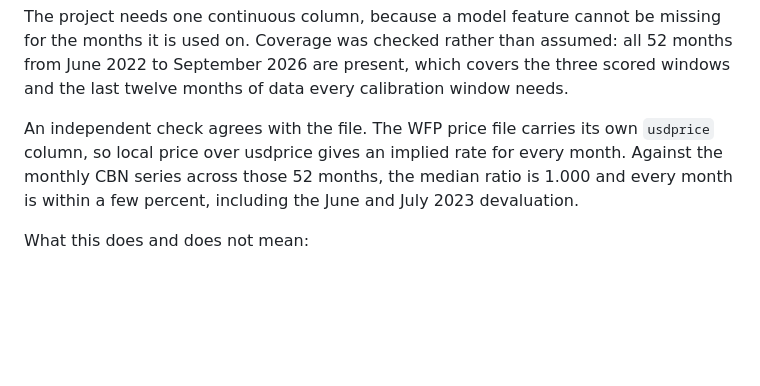
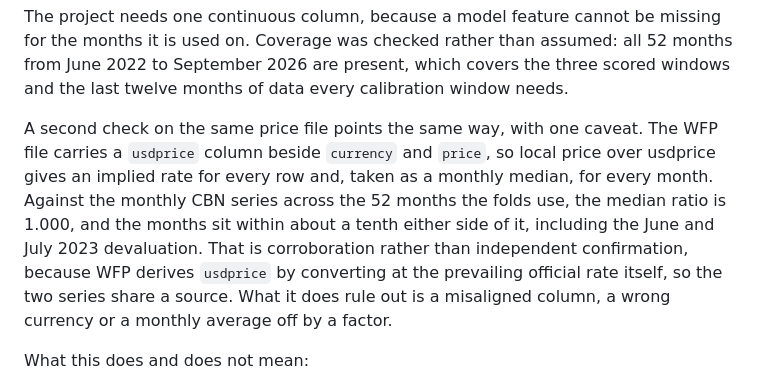
Before and after one commit to Electric97599/ai4e-price-alerts, a Markdown page: data/nigeria/DATA.md, the part around the change. GitHub-like rendering; blank space fills up the shorter version.

```diff
--- a/data/nigeria/DATA.md
+++ b/data/nigeria/DATA.md
@@ -100,10 +100,15 @@ months it is used on. Coverage was checked rather than assumed: all 52 months fr
 to September 2026 are present, which covers the three scored windows and the last twelve
 months of data every calibration window needs.
 
-An independent check agrees with the file. The WFP price file carries its own `usdprice`
-column, so local price over usdprice gives an implied rate for every month. Against the
-monthly CBN series across those 52 months, the median ratio is 1.000 and every month is
-within a few percent, including the June and July 2023 devaluation.
+A second check on the same price file points the same way, with one caveat. The WFP file
+carries a `usdprice` column beside `currency` and `price`, so local price over usdprice gives
+an implied rate for every row and, taken as a monthly median, for every month. Against the
+monthly CBN series across the 52 months the folds use, the median ratio is 1.000, and the
+months sit within about a tenth either side of it, including the June and July 2023
+devaluation. That is corroboration rather than independent confirmation, because WFP derives
+`usdprice` by converting at the prevailing official rate itself, so the two series share a
+source. What it does rule out is a misaligned column, a wrong currency or a monthly average
+off by a factor.
 
 What this does and does not mean:
 
```
Also changed, not shown: docs/evidence/rate-series.md (added, +52 -0 lines).
